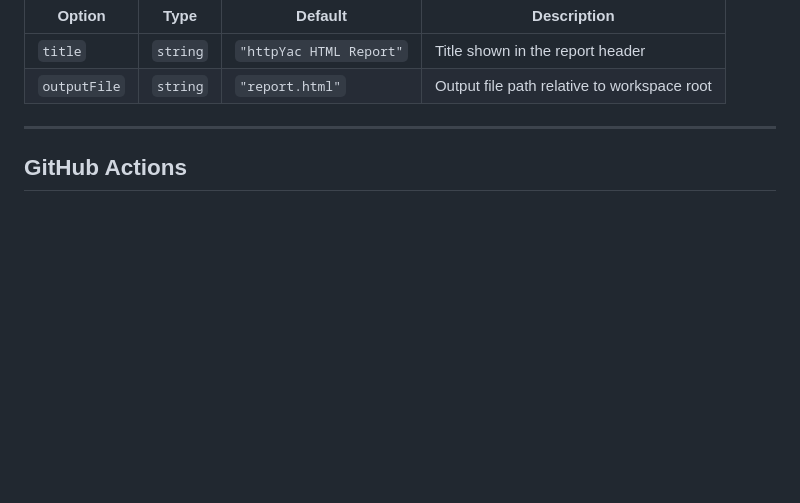
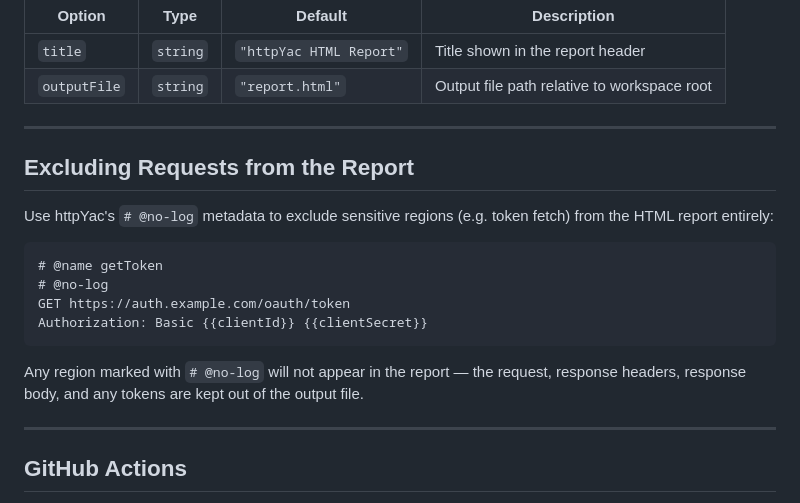
Before and after one commit to AbhilashBiradar/httpyac-plugin-reporter-html, a Markdown page: README.md, the part around the change. Drawn GitHub-style; blank space fills up the shorter version.

Commit message:
docs: add @no-log section to README

````diff
--- a/README.md
+++ b/README.md
@@ -94,6 +94,21 @@ module.exports = {
 |---|---|---|---|
 | `title` | `string` | `"httpYac HTML Report"` | Title shown in the report header |
 | `outputFile` | `string` | `"report.html"` | Output file path relative to workspace root |
+
+---
+
+## Excluding Requests from the Report
+
+Use httpYac's `# @no-log` metadata to exclude sensitive regions (e.g. token fetch) from the HTML report entirely:
+
+```http
+# @name getToken
+# @no-log
+GET https://auth.example.com/oauth/token
+Authorization: Basic {{clientId}} {{clientSecret}}
+```
+
+Any region marked with `# @no-log` will not appear in the report — the request, response headers, response body, and any tokens are kept out of the output file.
 
 ---
 
````
